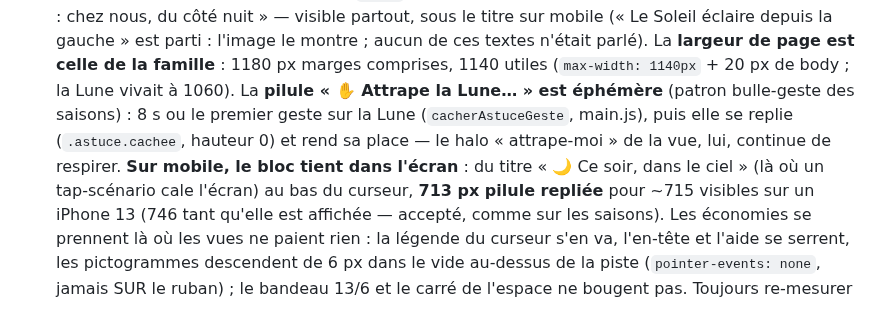
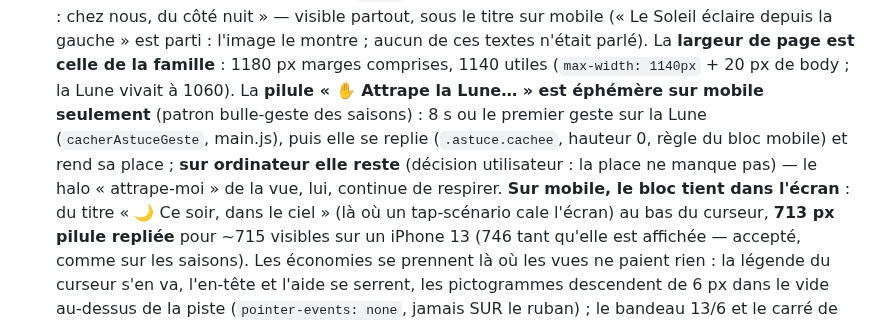
Before and after one commit to davidb-prog/la-lune-change-de-forme, a Markdown page: CLAUDE.md, the part around the change. Rendered like a GitHub page.

```diff
--- a/CLAUDE.md
+++ b/CLAUDE.md
@@ -214,11 +214,12 @@ Vérités verrouillées par `test/model.test.mjs` (à compléter, jamais supprim
   gauche » est parti : l'image le montre ; aucun de ces textes n'était
   parlé). La **largeur de page est celle de la famille** : 1180 px marges
   comprises, 1140 utiles (`max-width: 1140px` + 20 px de body ; la Lune
-  vivait à 1060). La **pilule « ✋ Attrape la Lune… » est éphémère** (patron
-  bulle-geste des saisons) : 8 s ou le premier geste sur la Lune
-  (`cacherAstuceGeste`, main.js), puis elle se replie (`.astuce.cachee`,
-  hauteur 0) et rend sa place — le halo « attrape-moi » de la vue, lui,
-  continue de respirer. **Sur mobile, le bloc tient dans l'écran** : du
+  vivait à 1060). La **pilule « ✋ Attrape la Lune… » est éphémère sur mobile
+  seulement** (patron bulle-geste des saisons) : 8 s ou le premier geste
+  sur la Lune (`cacherAstuceGeste`, main.js), puis elle se replie
+  (`.astuce.cachee`, hauteur 0, règle du bloc mobile) et rend sa place ;
+  **sur ordinateur elle reste** (décision utilisateur : la place ne manque
+  pas) — le halo « attrape-moi » de la vue, lui, continue de respirer. **Sur mobile, le bloc tient dans l'écran** : du
   titre « 🌙 Ce soir, dans le ciel » (là où un tap-scénario cale l'écran) au
   bas du curseur, **713 px pilule repliée** pour ~715 visibles sur un
   iPhone 13 (746 tant qu'elle est affichée — accepté, comme sur les
```
Also changed, not shown: README.md (+2 -2 lines), docs/capture-desktop.png, docs/capture-mobile.png, docs/capture-mouvement-reduit.png, 2 other files.
